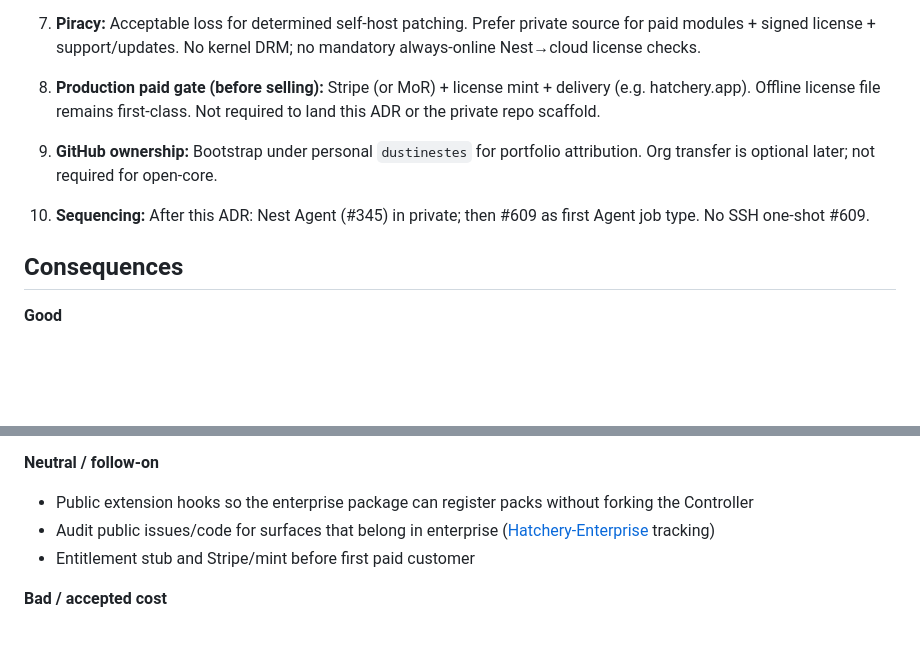
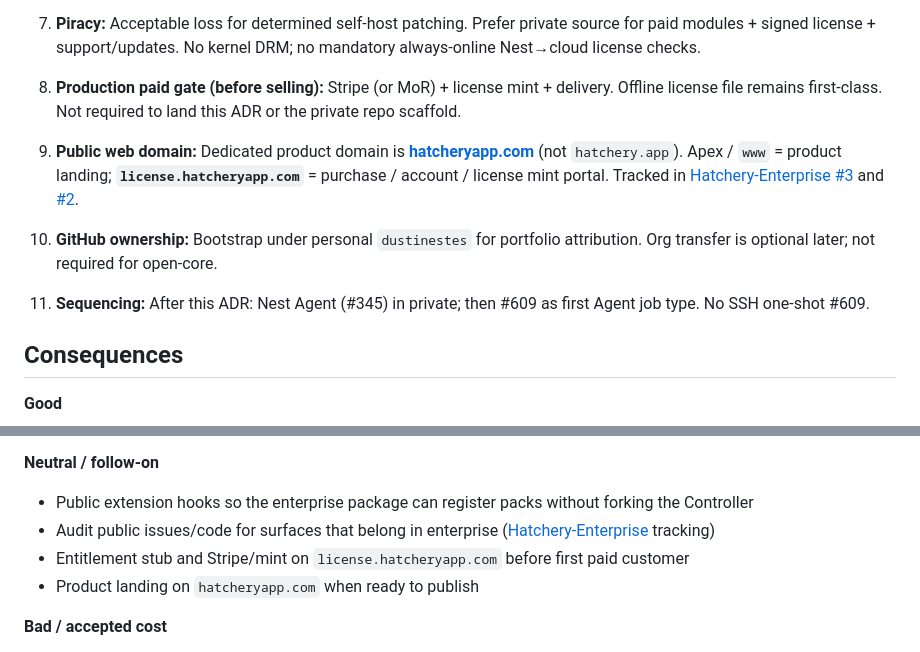
Before and after one commit to dustinestes/Hatchery, a Markdown page: docs/adr/0042-open-core-public-and-enterprise-tier.md, 2 parts joined by grey strips. Rendered like a GitHub page; blank space fills up the shorter version.

Commit message:
docs: record hatcheryapp.com landing and license subdomain in ADR-0042 (#616)
Apex product site; license.hatcheryapp.com for paid mint portal.

Co-authored-by: Dustin Estes <claudeai.putt935@passmail.com>
Co-authored-by: Cursor <cursoragent@cursor.com>

```diff
--- a/docs/adr/0042-open-core-public-and-enterprise-tier.md
+++ b/docs/adr/0042-open-core-public-and-enterprise-tier.md
@@ -29,11 +29,13 @@ We want an Artifactory-OSS-shaped free edition: a real product that **works in a
 
 7. **Piracy:** Acceptable loss for determined self-host patching. Prefer private source for paid modules + signed license + support/updates. No kernel DRM; no mandatory always-online Nest→cloud license checks.
 
-8. **Production paid gate (before selling):** Stripe (or MoR) + license mint + delivery (e.g. hatchery.app). Offline license file remains first-class. Not required to land this ADR or the private repo scaffold.
+8. **Production paid gate (before selling):** Stripe (or MoR) + license mint + delivery. Offline license file remains first-class. Not required to land this ADR or the private repo scaffold.
 
-9. **GitHub ownership:** Bootstrap under personal `dustinestes` for portfolio attribution. Org transfer is optional later; not required for open-core.
+9. **Public web domain:** Dedicated product domain is **[hatcheryapp.com](https://hatcheryapp.com)** (not `hatchery.app`). Apex / `www` = product landing; **`license.hatcheryapp.com`** = purchase / account / license mint portal. Tracked in [Hatchery-Enterprise #3](https://github.com/dustinestes/Hatchery-Enterprise/issues/3) and [#2](https://github.com/dustinestes/Hatchery-Enterprise/issues/2).
 
-10. **Sequencing:** After this ADR: Nest Agent (#345) in private; then #609 as first Agent job type. No SSH one-shot #609.
+10. **GitHub ownership:** Bootstrap under personal `dustinestes` for portfolio attribution. Org transfer is optional later; not required for open-core.
+
+11. **Sequencing:** After this ADR: Nest Agent (#345) in private; then #609 as first Agent job type. No SSH one-shot #609.
 
 ## Consequences
 
@@ -48,7 +50,8 @@ We want an Artifactory-OSS-shaped free edition: a real product that **works in a
 
 - Public extension hooks so the enterprise package can register packs without forking the Controller
 - Audit public issues/code for surfaces that belong in enterprise ([Hatchery-Enterprise](https://github.com/dustinestes/Hatchery-Enterprise) tracking)
-- Entitlement stub and Stripe/mint before first paid customer
+- Entitlement stub and Stripe/mint on `license.hatcheryapp.com` before first paid customer
+- Product landing on `hatcheryapp.com` when ready to publish
 
 **Bad / accepted cost**
 
```
